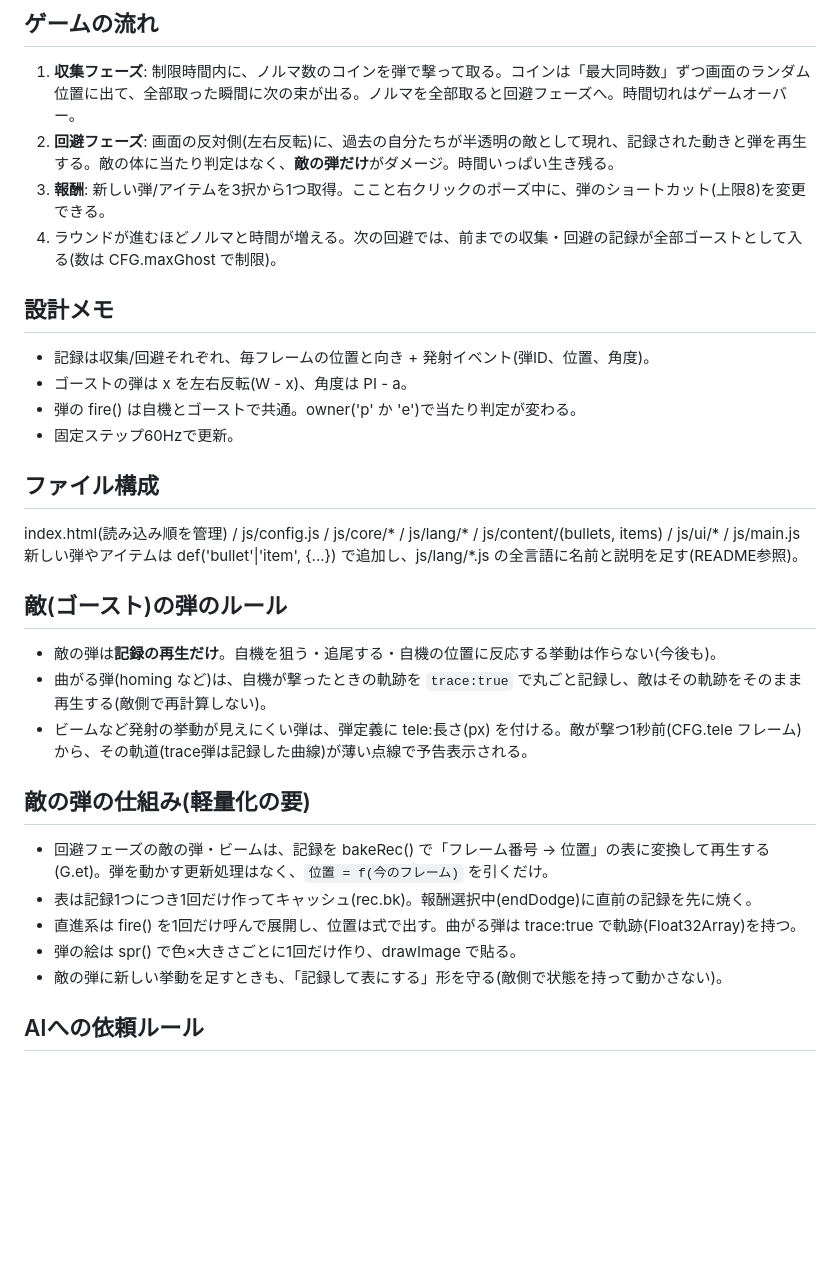
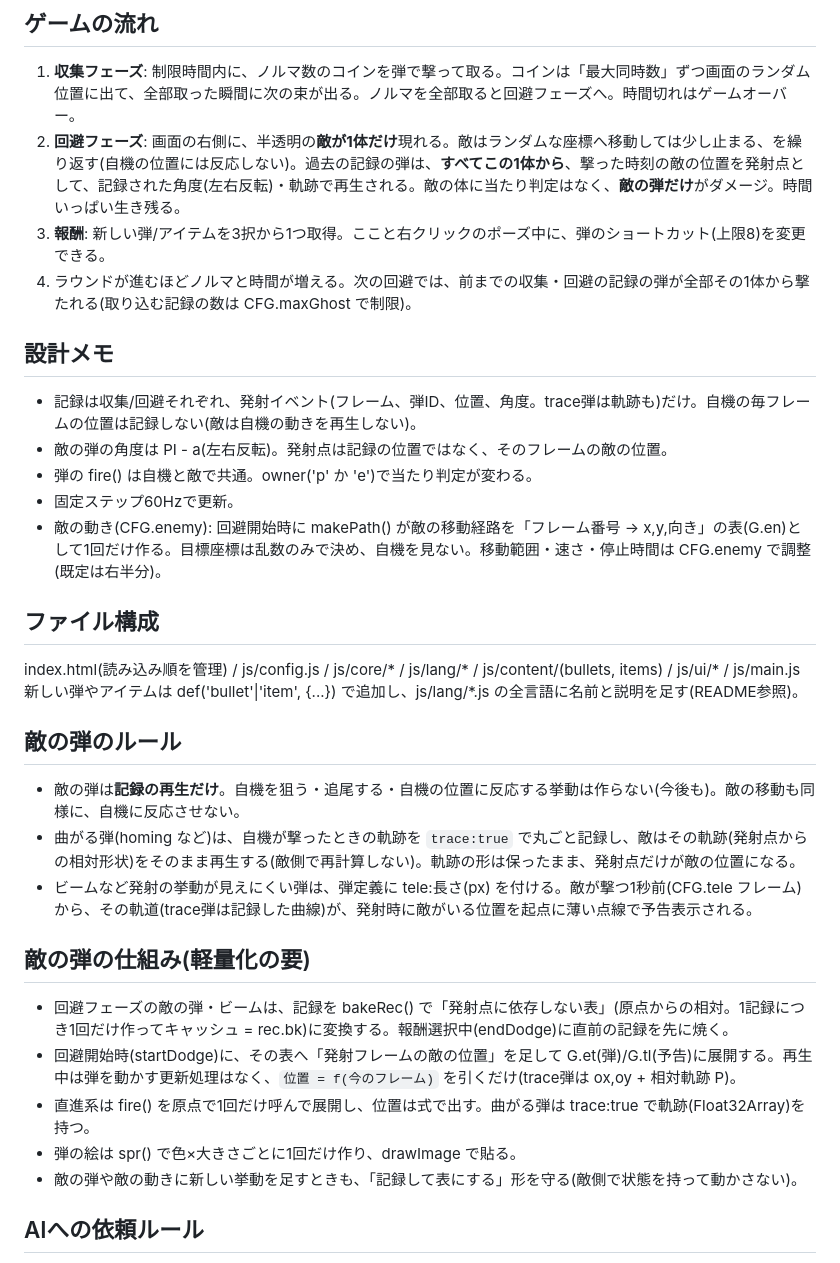
Before and after one commit to Himynameis-maker/shootinggame-beta, a Markdown page: docs/SPEC.md, the part around the change. Drawn GitHub-style; blank space fills up the shorter version.

```diff
--- a/docs/SPEC.md
+++ b/docs/SPEC.md
@@ -2,31 +2,32 @@
 
 ## ゲームの流れ
 1. **収集フェーズ**: 制限時間内に、ノルマ数のコインを弾で撃って取る。コインは「最大同時数」ずつ画面のランダム位置に出て、全部取った瞬間に次の束が出る。ノルマを全部取ると回避フェーズへ。時間切れはゲームオーバー。
-2. **回避フェーズ**: 画面の反対側(左右反転)に、過去の自分たちが半透明の敵として現れ、記録された動きと弾を再生する。敵の体に当たり判定はなく、**敵の弾だけ**がダメージ。時間いっぱい生き残る。
+2. **回避フェーズ**: 画面の右側に、半透明の**敵が1体だけ**現れる。敵はランダムな座標へ移動しては少し止まる、を繰り返す(自機の位置には反応しない)。過去の記録の弾は、**すべてこの1体から**、撃った時刻の敵の位置を発射点として、記録された角度(左右反転)・軌跡で再生される。敵の体に当たり判定はなく、**敵の弾だけ**がダメージ。時間いっぱい生き残る。
 3. **報酬**: 新しい弾/アイテムを3択から1つ取得。ここと右クリックのポーズ中に、弾のショートカット(上限8)を変更できる。
-4. ラウンドが進むほどノルマと時間が増える。次の回避では、前までの収集・回避の記録が全部ゴーストとして入る(数は CFG.maxGhost で制限)。
+4. ラウンドが進むほどノルマと時間が増える。次の回避では、前までの収集・回避の記録の弾が全部その1体から撃たれる(取り込む記録の数は CFG.maxGhost で制限)。
 
 ## 設計メモ
-- 記録は収集/回避それぞれ、毎フレームの位置と向き + 発射イベント(弾ID、位置、角度)。
-- ゴーストの弾は x を左右反転(W - x)、角度は PI - a。
-- 弾の fire() は自機とゴーストで共通。owner('p' か 'e')で当たり判定が変わる。
+- 記録は収集/回避それぞれ、発射イベント(フレーム、弾ID、位置、角度。trace弾は軌跡も)だけ。自機の毎フレームの位置は記録しない(敵は自機の動きを再生しない)。
+- 敵の弾の角度は PI - a(左右反転)。発射点は記録の位置ではなく、そのフレームの敵の位置。
+- 弾の fire() は自機と敵で共通。owner('p' か 'e')で当たり判定が変わる。
 - 固定ステップ60Hzで更新。
+- 敵の動き(CFG.enemy): 回避開始時に makePath() が敵の移動経路を「フレーム番号 → x,y,向き」の表(G.en)として1回だけ作る。目標座標は乱数のみで決め、自機を見ない。移動範囲・速さ・停止時間は CFG.enemy で調整(既定は右半分)。
 
 ## ファイル構成
 index.html(読み込み順を管理) / js/config.js / js/core/* / js/lang/* / js/content/(bullets, items) / js/ui/* / js/main.js
 新しい弾やアイテムは def('bullet'|'item', {...}) で追加し、js/lang/*.js の全言語に名前と説明を足す(README参照)。
 
-## 敵(ゴースト)の弾のルール
-- 敵の弾は**記録の再生だけ**。自機を狙う・追尾する・自機の位置に反応する挙動は作らない(今後も)。
-- 曲がる弾(homing など)は、自機が撃ったときの軌跡を `trace:true` で丸ごと記録し、敵はその軌跡をそのまま再生する(敵側で再計算しない)。
-- ビームなど発射の挙動が見えにくい弾は、弾定義に tele:長さ(px) を付ける。敵が撃つ1秒前(CFG.tele フレーム)から、その軌道(trace弾は記録した曲線)が薄い点線で予告表示される。
+## 敵の弾のルール
+- 敵の弾は**記録の再生だけ**。自機を狙う・追尾する・自機の位置に反応する挙動は作らない(今後も)。敵の移動も同様に、自機に反応させない。
+- 曲がる弾(homing など)は、自機が撃ったときの軌跡を `trace:true` で丸ごと記録し、敵はその軌跡(発射点からの相対形状)をそのまま再生する(敵側で再計算しない)。軌跡の形は保ったまま、発射点だけが敵の位置になる。
+- ビームなど発射の挙動が見えにくい弾は、弾定義に tele:長さ(px) を付ける。敵が撃つ1秒前(CFG.tele フレーム)から、その軌道(trace弾は記録した曲線)が、発射時に敵がいる位置を起点に薄い点線で予告表示される。
 
 ## 敵の弾の仕組み(軽量化の要)
-- 回避フェーズの敵の弾・ビームは、記録を bakeRec() で「フレーム番号 → 位置」の表に変換して再生する(G.et)。弾を動かす更新処理はなく、`位置 = f(今のフレーム)` を引くだけ。
-- 表は記録1つにつき1回だけ作ってキャッシュ(rec.bk)。報酬選択中(endDodge)に直前の記録を先に焼く。
-- 直進系は fire() を1回だけ呼んで展開し、位置は式で出す。曲がる弾は trace:true で軌跡(Float32Array)を持つ。
+- 回避フェーズの敵の弾・ビームは、記録を bakeRec() で「発射点に依存しない表」(原点からの相対。1記録につき1回だけ作ってキャッシュ = rec.bk)に変換する。報酬選択中(endDodge)に直前の記録を先に焼く。
+- 回避開始時(startDodge)に、その表へ「発射フレームの敵の位置」を足して G.et(弾)/G.tl(予告)に展開する。再生中は弾を動かす更新処理はなく、`位置 = f(今のフレーム)` を引くだけ(trace弾は ox,oy + 相対軌跡 P)。
+- 直進系は fire() を原点で1回だけ呼んで展開し、位置は式で出す。曲がる弾は trace:true で軌跡(Float32Array)を持つ。
 - 弾の絵は spr() で色×大きさごとに1回だけ作り、drawImage で貼る。
-- 敵の弾に新しい挙動を足すときも、「記録して表にする」形を守る(敵側で状態を持って動かさない)。
+- 敵の弾や敵の動きに新しい挙動を足すときも、「記録して表にする」形を守る(敵側で状態を持って動かさない)。
 
 ## AIへの依頼ルール
 - 既存のファイル構成と書き方(クラシックscript、グローバル共有)を変えない。
```
